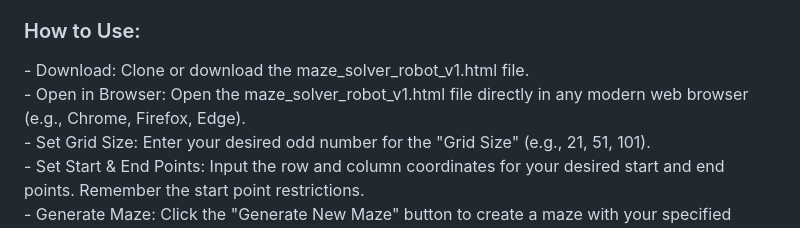
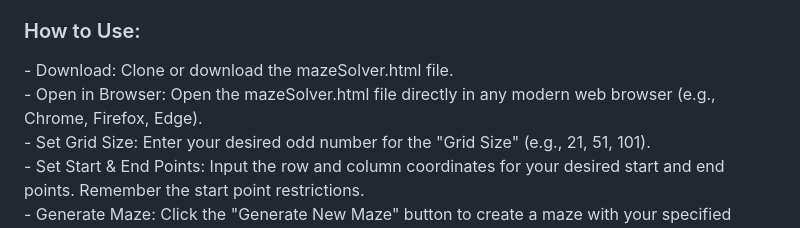
Before and after one commit to Ayush2029/Maze-Solver-Bot, a Markdown page: README.md, the part around the change. Rendered like a GitHub page.

```diff
--- a/README.md
+++ b/README.md
@@ -17,8 +17,8 @@ This is a web-based application that simulates a maze-solving robot. It dynamica
 - Performance Metrics: Displays the length of the found path, the number of cells explored, and the time taken for each algorithm to find the path. <br>
 
 <h3> How to Use: </h3>
-- Download: Clone or download the maze_solver_robot_v1.html file. <br>
-- Open in Browser: Open the maze_solver_robot_v1.html file directly in any modern web browser (e.g., Chrome, Firefox, Edge). <br>
+- Download: Clone or download the mazeSolver.html file. <br>
+- Open in Browser: Open the mazeSolver.html file directly in any modern web browser (e.g., Chrome, Firefox, Edge). <br>
 - Set Grid Size: Enter your desired odd number for the "Grid Size" (e.g., 21, 51, 101). <br>
 - Set Start & End Points: Input the row and column coordinates for your desired start and end points. Remember the start point restrictions. <br>
 - Generate Maze: Click the "Generate New Maze" button to create a maze with your specified dimensions and points. <br>
```
